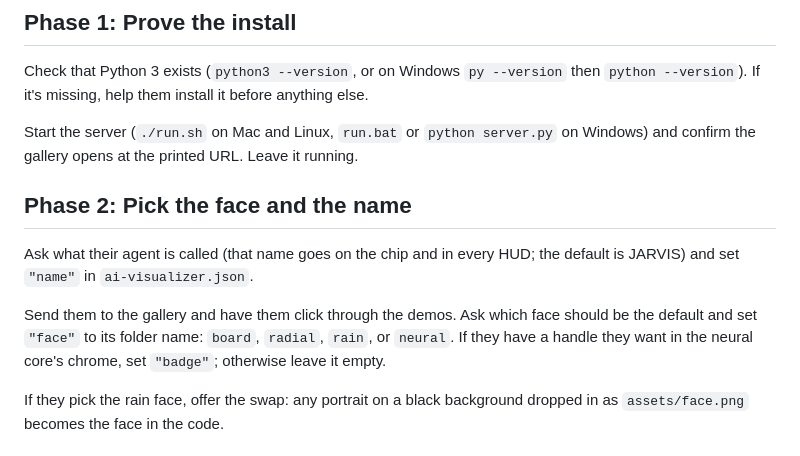
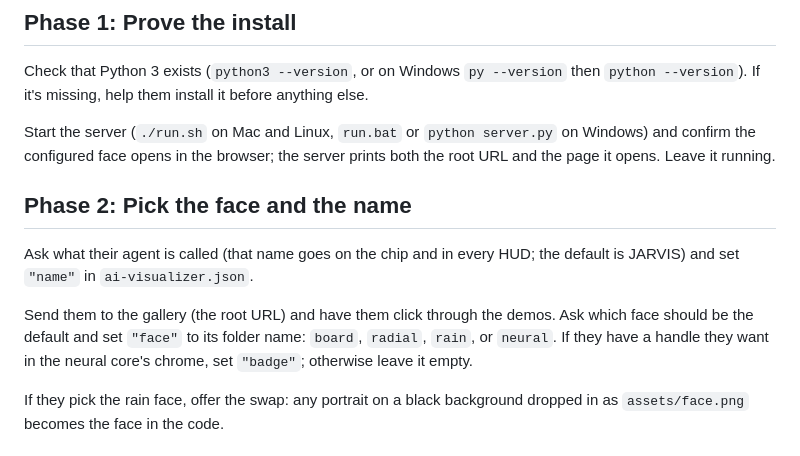
Before and after one commit to FryD420/ai-visualizer, a Markdown page: ai-visualizer.md, the part around the change. Drawn GitHub-style.

```diff
--- a/ai-visualizer.md
+++ b/ai-visualizer.md
@@ -10,13 +10,13 @@ A folder of self-contained browser faces plus one standard-library Python server
 
 Check that Python 3 exists (`python3 --version`, or on Windows `py --version` then `python --version`). If it's missing, help them install it before anything else.
 
-Start the server (`./run.sh` on Mac and Linux, `run.bat` or `python server.py` on Windows) and confirm the gallery opens at the printed URL. Leave it running.
+Start the server (`./run.sh` on Mac and Linux, `run.bat` or `python server.py` on Windows) and confirm the configured face opens in the browser; the server prints both the root URL and the page it opens. Leave it running.
 
 ## Phase 2: Pick the face and the name
 
 Ask what their agent is called (that name goes on the chip and in every HUD; the default is JARVIS) and set `"name"` in `ai-visualizer.json`.
 
-Send them to the gallery and have them click through the demos. Ask which face should be the default and set `"face"` to its folder name: `board`, `radial`, `rain`, or `neural`. If they have a handle they want in the neural core's chrome, set `"badge"`; otherwise leave it empty.
+Send them to the gallery (the root URL) and have them click through the demos. Ask which face should be the default and set `"face"` to its folder name: `board`, `radial`, `rain`, or `neural`. If they have a handle they want in the neural core's chrome, set `"badge"`; otherwise leave it empty.
 
 If they pick the rain face, offer the swap: any portrait on a black background dropped in as `assets/face.png` becomes the face in the code.
 
```
Also changed, not shown: README.md (+1 -1 lines).
